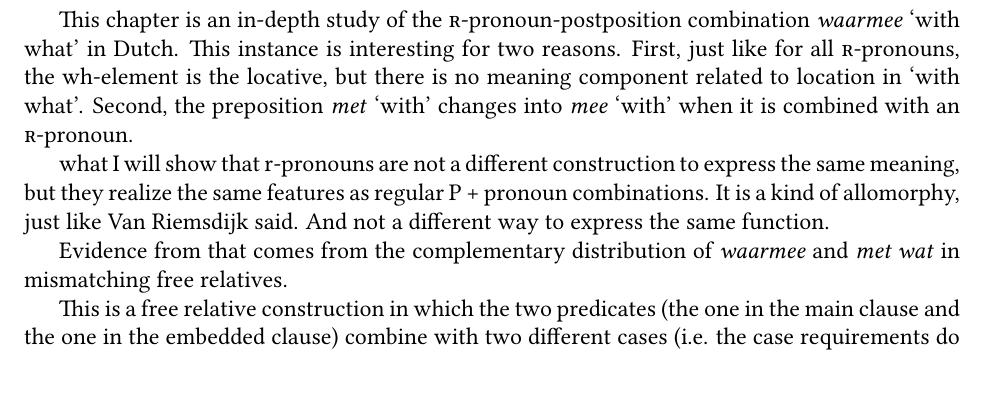
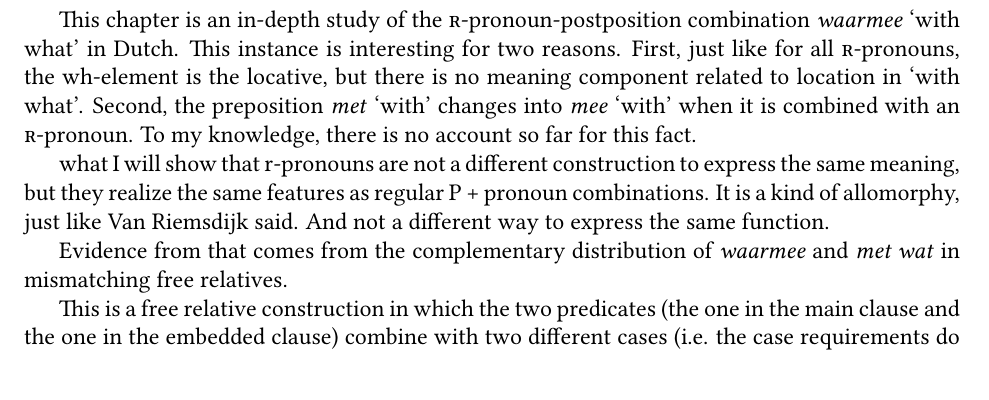
Before and after one commit to fennabergsma/waarmee, a LaTeX document (paper.tex): part of page 1 of 20, cut so that both start at the same text. Compiled offline with pdfLaTeX.

Commit message:
einde zondag
niet veel gedaan.. maar er is een mooi overzicht in het schrift! schrijven nu

```diff
--- a/paper.tex
+++ b/paper.tex
@@ -35,7 +35,7 @@ English has a sentence. This is ungrammatical in Dutch. We need an \tsc{r}-prono
 
 In Dutch it is impossible to have [P inanimate]. But why? \citet{riemsdijk1978} postulating a filter that prohibits the existence of constituents consisting of prepositions and inanimates + some kind of allomoprhy. \citet{koopman2000} who makes reference to a different paradigm. Abels: base-generated somewhere else.
 
-This chapter is an in-depth study of the \tsc{r}-pronoun-postposition combination \tit{waarmee} `with what' in Dutch. This instance is interesting for two reasons. First, just like for all \tsc{r}-pronouns, the wh-element is the locative, but there is no meaning component related to location in `with what'. Second, the preposition \tit{met} `with' changes into \tit{mee} `with' when it is combined with an \tsc{r}-pronoun.
+This chapter is an in-depth study of the \tsc{r}-pronoun-postposition combination \tit{waarmee} `with what' in Dutch. This instance is interesting for two reasons. First, just like for all \tsc{r}-pronouns, the wh-element is the locative, but there is no meaning component related to location in `with what'. Second, the preposition \tit{met} `with' changes into \tit{mee} `with' when it is combined with an \tsc{r}-pronoun. To my knowledge, there is no account so far for this fact.
 
 what I will show that r-pronouns are not a different construction to express the same meaning, but they realize the same features as regular P + pronoun combinations. It is a kind of allomorphy, just like Van Riemsdijk said. And not a different way to express the same function.
 
```
Also changed, not shown: paper.pdf, 1 other file.
